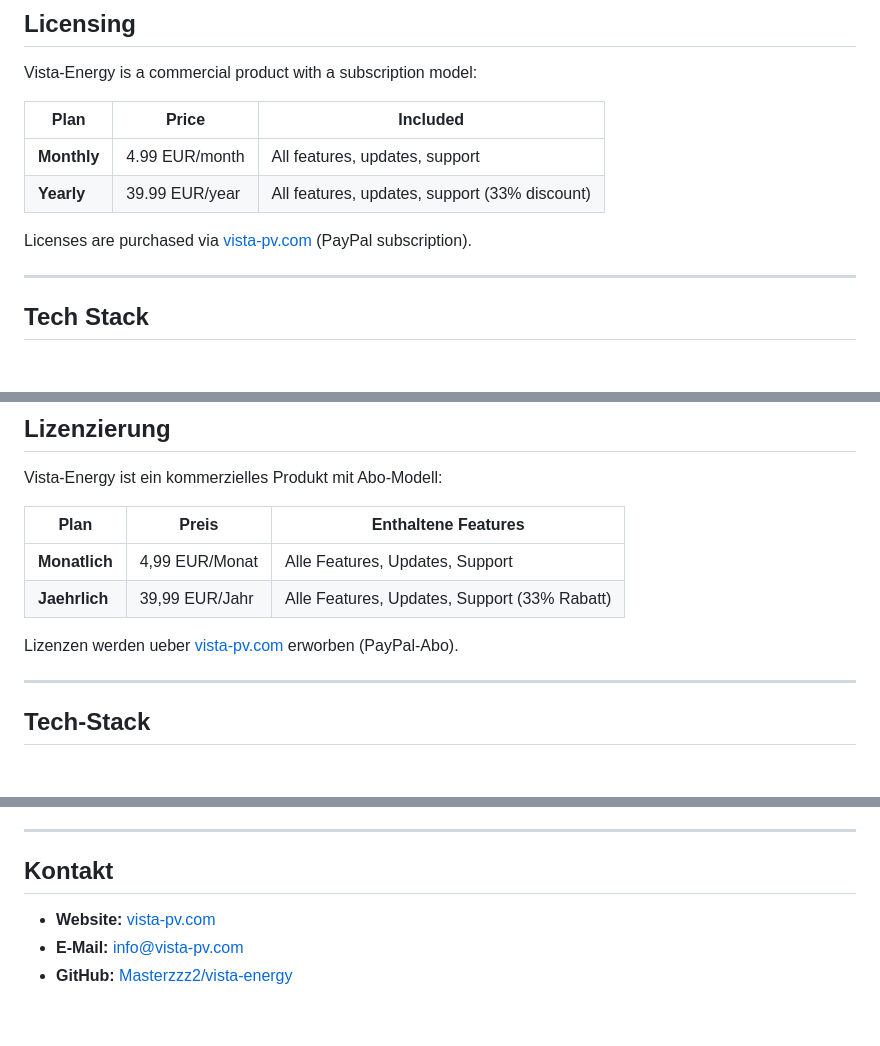
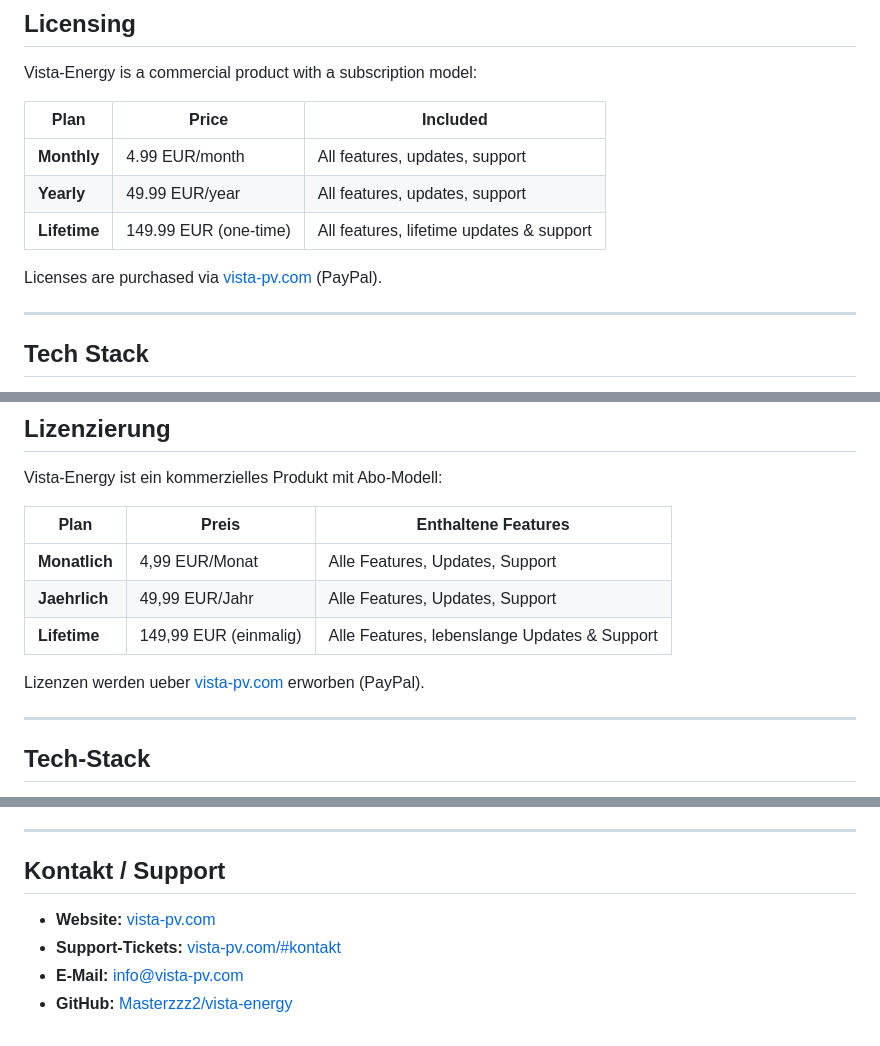
Before and after one commit to Masterzzz2/vista-energy, a Markdown page: README.md, 3 parts joined by grey strips. Rendered like a GitHub page; blank space fills up the shorter version.

Commit message:
docs: Preise aktualisiert, Lifetime-Plan und Support-Tickets hinzugefuegt
Co-Authored-By: Claude Opus 4.6 <noreply@anthropic.com>

```diff
--- a/README.md
+++ b/README.md
@@ -233,9 +233,10 @@ Vista-Energy is a commercial product with a subscription model:
 | Plan | Price | Included |
 |---|---|---|
 | **Monthly** | 4.99 EUR/month | All features, updates, support |
-| **Yearly** | 39.99 EUR/year | All features, updates, support (33% discount) |
+| **Yearly** | 49.99 EUR/year | All features, updates, support |
+| **Lifetime** | 149.99 EUR (one-time) | All features, lifetime updates & support |
 
-Licenses are purchased via [vista-pv.com](https://vista-pv.com) (PayPal subscription).
+Licenses are purchased via [vista-pv.com](https://vista-pv.com) (PayPal).
 
 ---
 
@@ -495,9 +496,10 @@ Vista-Energy ist ein kommerzielles Produkt mit Abo-Modell:
 | Plan | Preis | Enthaltene Features |
 |---|---|---|
 | **Monatlich** | 4,99 EUR/Monat | Alle Features, Updates, Support |
-| **Jaehrlich** | 39,99 EUR/Jahr | Alle Features, Updates, Support (33% Rabatt) |
+| **Jaehrlich** | 49,99 EUR/Jahr | Alle Features, Updates, Support |
+| **Lifetime** | 149,99 EUR (einmalig) | Alle Features, lebenslange Updates & Support |
 
-Lizenzen werden ueber [vista-pv.com](https://vista-pv.com) erworben (PayPal-Abo).
+Lizenzen werden ueber [vista-pv.com](https://vista-pv.com) erworben (PayPal).
 
 ---
 
@@ -513,8 +515,9 @@ Lizenzen werden ueber [vista-pv.com](https://vista-pv.com) erworben (PayPal-Abo)
 
 ---
 
-## Kontakt
+## Kontakt / Support
 
 - **Website:** [vista-pv.com](https://vista-pv.com)
+- **Support-Tickets:** [vista-pv.com/#kontakt](https://vista-pv.com/#kontakt)
 - **E-Mail:** info@vista-pv.com
 - **GitHub:** [Masterzzz2/vista-energy](https://github.com/Masterzzz2/vista-energy)
```
